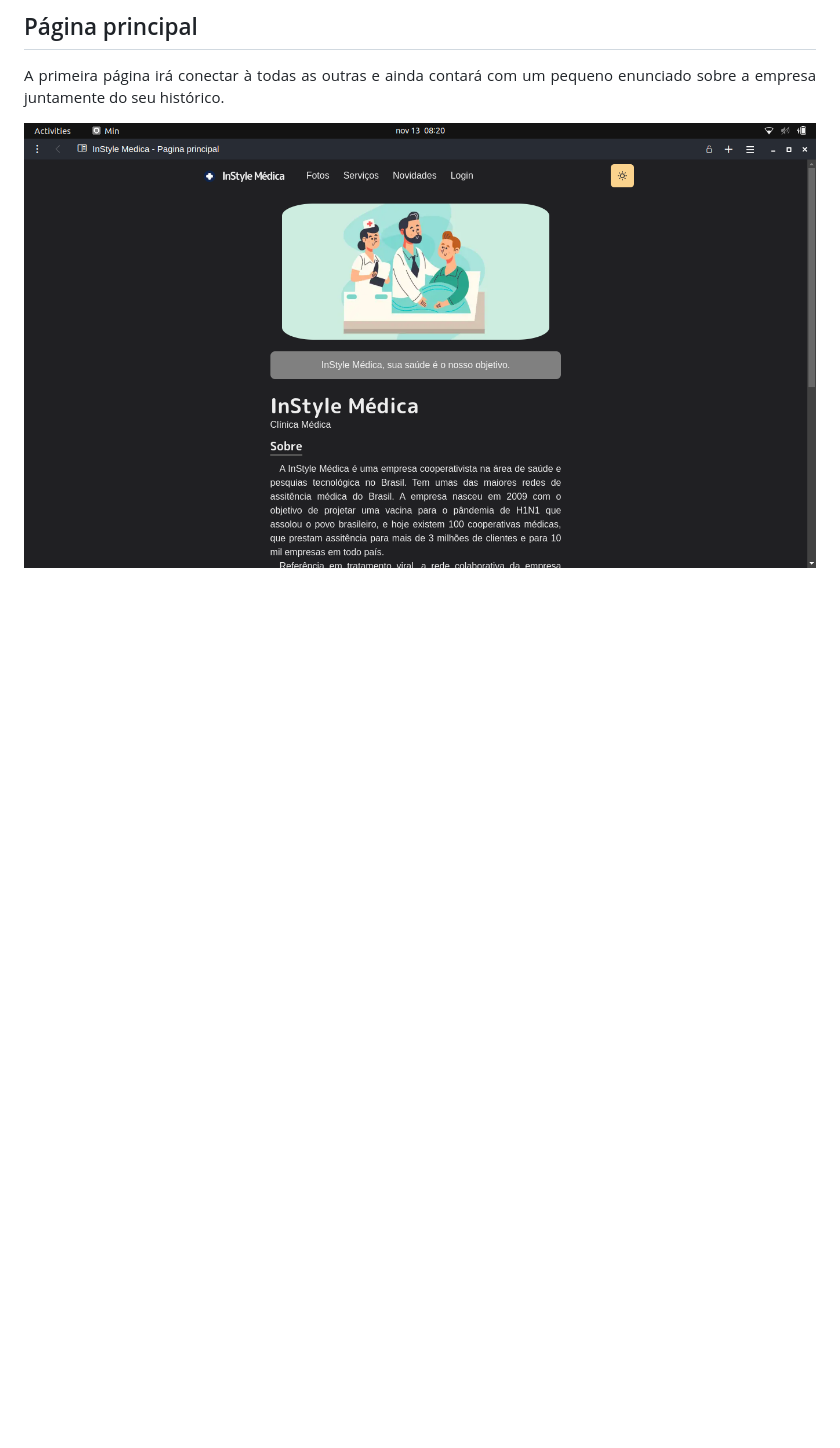
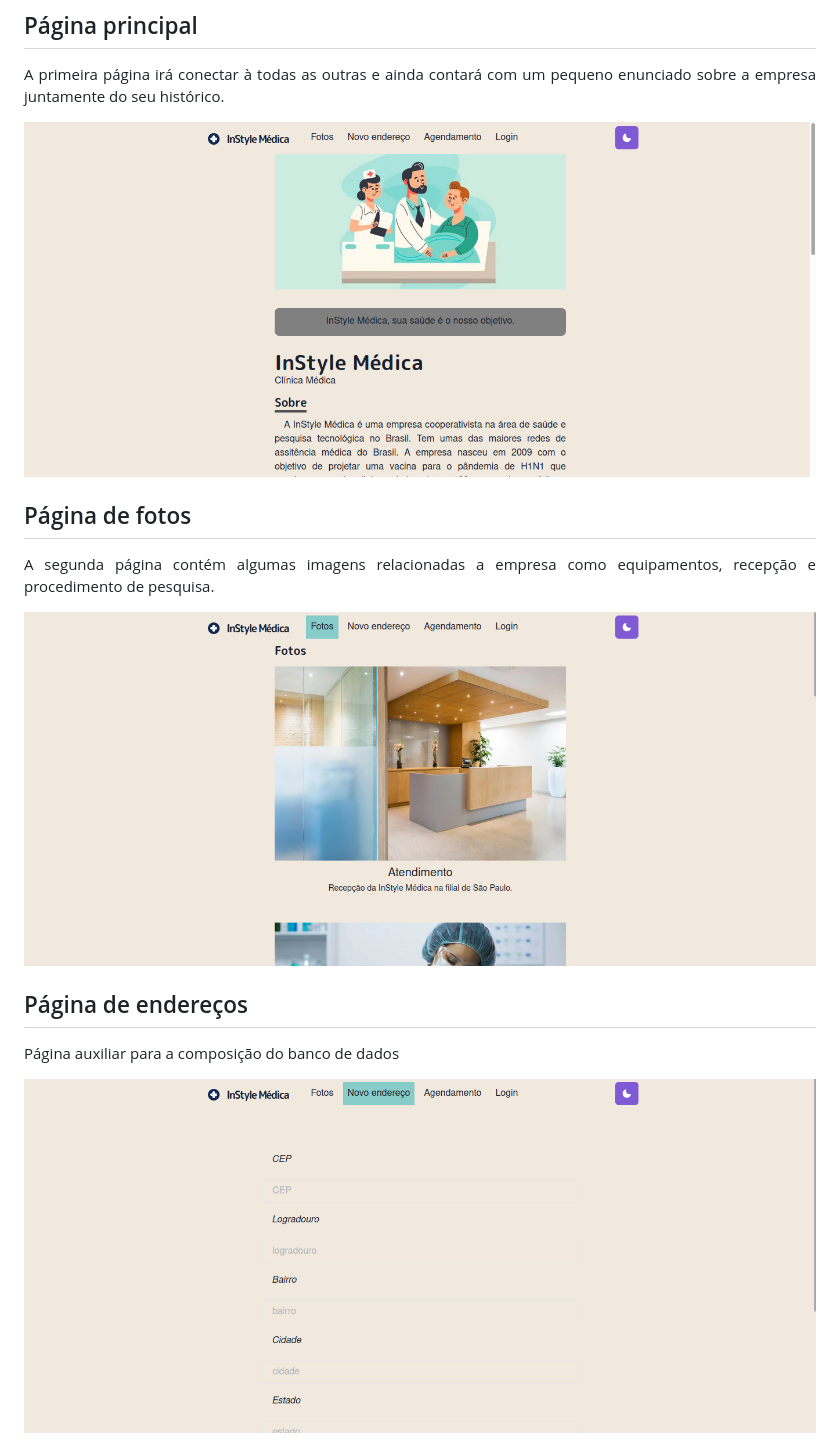
Before and after one commit to GabrielSiqueira1/InStyle_Medica, a Markdown page: README.md, the part around the change. GitHub-like rendering; pictures changed too: readme-images/address.png (added), readme-images/index.png, readme-images/photos.png (added); blank space fills up the shorter version.

Commit message:
Terceira página

```diff
--- a/README.md
+++ b/README.md
@@ -23,4 +23,20 @@ A primeira página irá conectar à todas as outras e ainda contará com um pequ
 	<img src="readme-images/index.png" />
 </div>
 
+## Página de fotos
+
+A segunda página contém algumas imagens relacionadas a empresa como equipamentos, recepção e procedimento de pesquisa.
+
+<div align="center">
+	<img src="readme-images/photos.png" />
 </div>
+
+## Página de endereços
+
+Página auxiliar para a composição do banco de dados
+
+<div align="center">
+	<img src="readme-images/address.png" />
+</div>
+
+</div>
```
Also changed, not shown: 3 other files.
